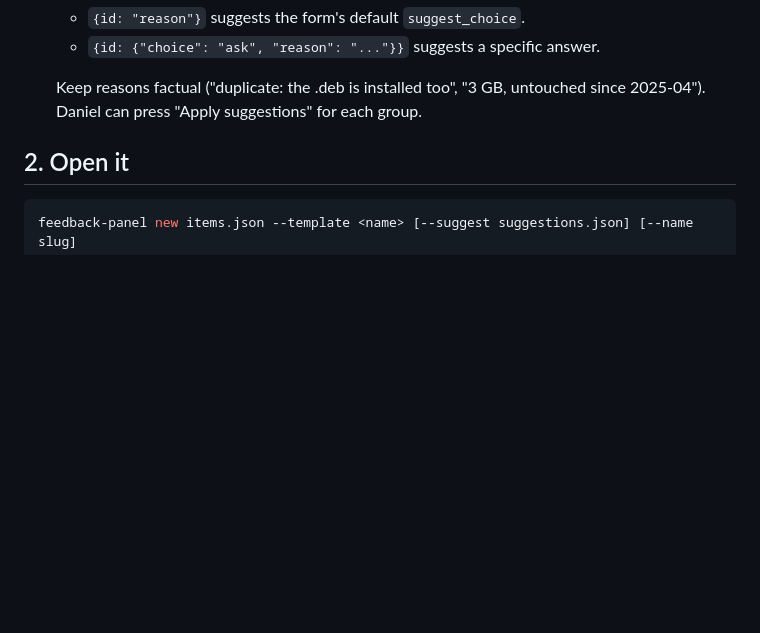
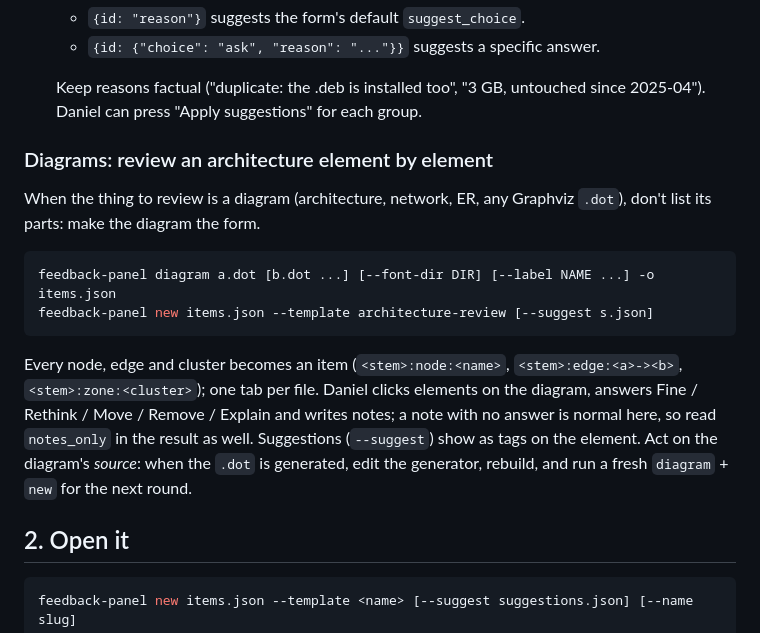
Before and after one commit to danielrosehill/Feedback, a Markdown page: skills/feedback-panel/SKILL.md, the part around the change. Rendered like a GitHub page; blank space fills up the shorter version.

````diff
--- a/skills/feedback-panel/SKILL.md
+++ b/skills/feedback-panel/SKILL.md
@@ -45,6 +45,23 @@ come from the template; don't repeat them in the items file.
 
   Keep reasons factual ("duplicate: the .deb is installed too", "3 GB, untouched since 2025-04").
   Daniel can press "Apply suggestions" for each group.
+
+### Diagrams: review an architecture element by element
+
+When the thing to review is a diagram (architecture, network, ER, any Graphviz `.dot`), don't
+list its parts: make the diagram the form.
+
+```bash
+feedback-panel diagram a.dot [b.dot ...] [--font-dir DIR] [--label NAME ...] -o items.json
+feedback-panel new items.json --template architecture-review [--suggest s.json]
+```
+
+Every node, edge and cluster becomes an item (`<stem>:node:<name>`, `<stem>:edge:<a>-><b>`,
+`<stem>:zone:<cluster>`); one tab per file. Daniel clicks elements on the diagram, answers
+Fine / Rethink / Move / Remove / Explain and writes notes; a note with no answer is normal here,
+so read `notes_only` in the result as well. Suggestions (`--suggest`) show as tags on the element.
+Act on the diagram's *source*: when the `.dot` is generated, edit the generator, rebuild, and run a
+fresh `diagram` + `new` for the next round.
 
 ## 2. Open it
 
````
Also changed, not shown: README.md (+22 -0 lines), SCHEMA.md (+21 -0 lines), planning/decisions/003-diagram-review.md (added, +23 -0 lines), docs/diagram-review.png (added), 3 other files.
